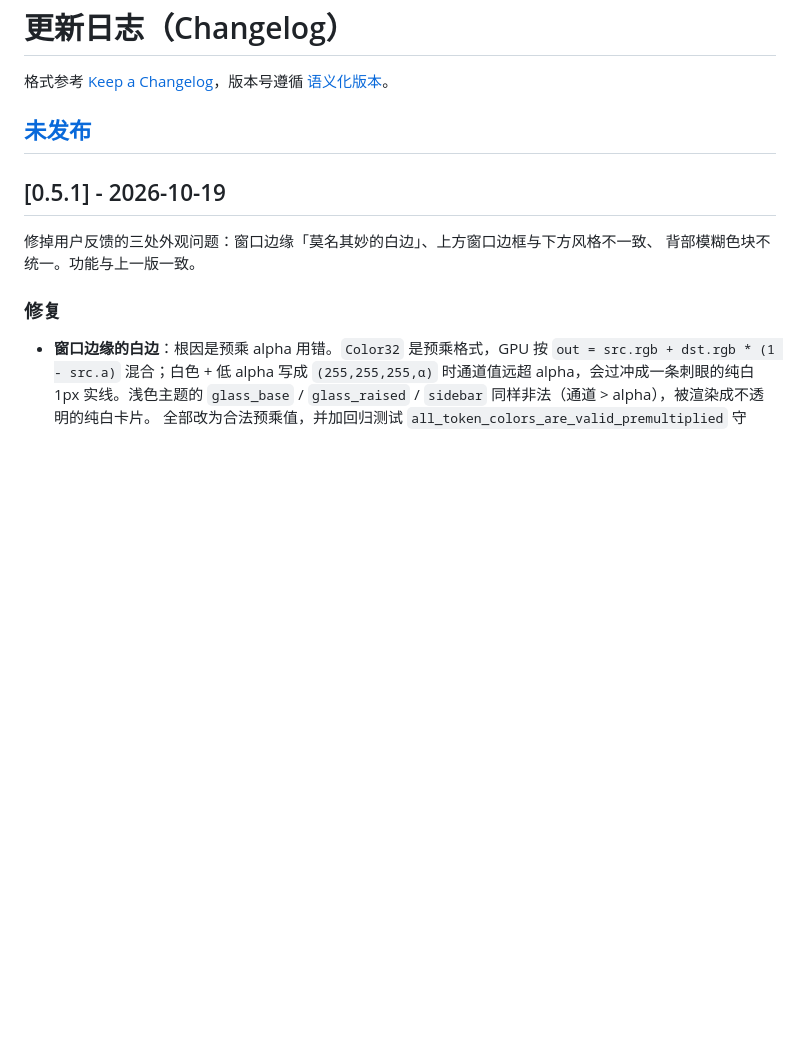
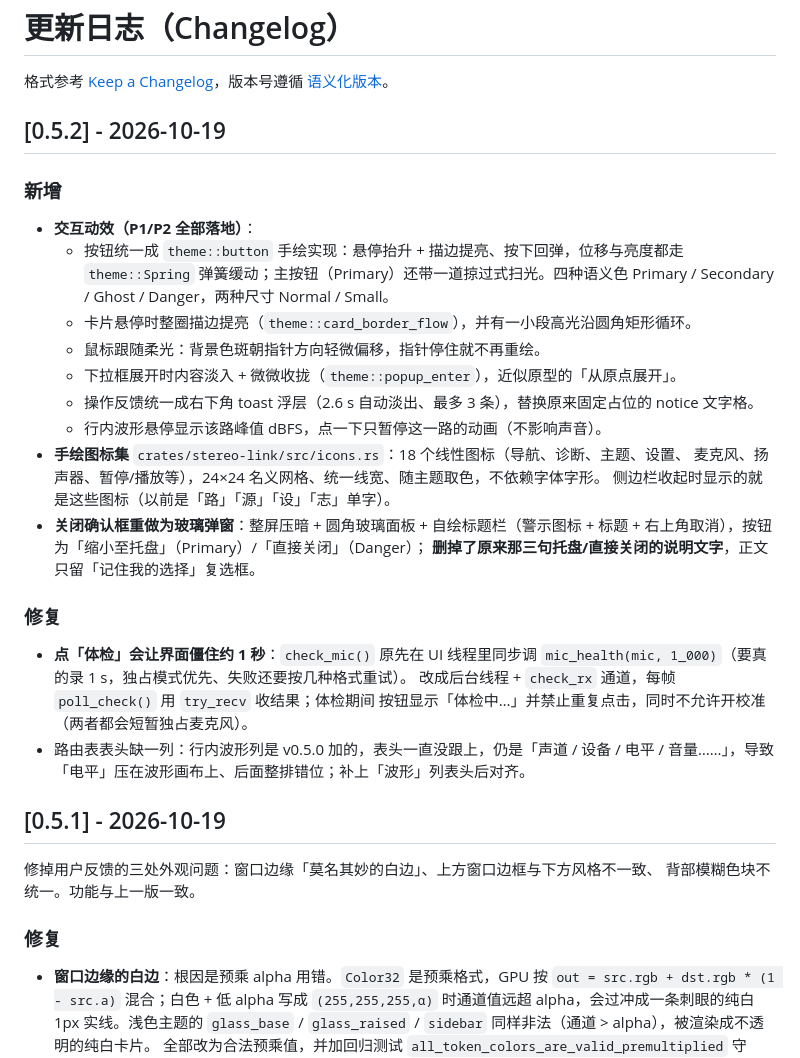
Before and after one commit to wakewow/stereo-link, a Markdown page: CHANGELOG.md, the part around the change. Rendered like a GitHub page; blank space fills up the shorter version.

```diff
--- a/CHANGELOG.md
+++ b/CHANGELOG.md
@@ -2,7 +2,35 @@
 
 格式参考 [Keep a Changelog](https://keepachangelog.com/zh-CN/1.1.0/)，版本号遵循 [语义化版本](https://semver.org/lang/zh-CN/)。
 
-## [未发布]
+## [0.5.2] - 2026-10-19
+
+### 新增
+
+- **交互动效（P1/P2 全部落地）**：
+  - 按钮统一成 `theme::button` 手绘实现：悬停抬升 + 描边提亮、按下回弹，位移与亮度都走
+    `theme::Spring` 弹簧缓动；主按钮（Primary）还带一道掠过式扫光。四种语义色
+    Primary / Secondary / Ghost / Danger，两种尺寸 Normal / Small。
+  - 卡片悬停时整圈描边提亮（`theme::card_border_flow`），并有一小段高光沿圆角矩形循环。
+  - 鼠标跟随柔光：背景色斑朝指针方向轻微偏移，指针停住就不再重绘。
+  - 下拉框展开时内容淡入 + 微微收拢（`theme::popup_enter`），近似原型的「从原点展开」。
+  - 操作反馈统一成右下角 toast 浮层（2.6 s 自动淡出、最多 3 条），替换原来固定占位的
+    notice 文字格。
+  - 行内波形悬停显示该路峰值 dBFS，点一下只暂停这一路的动画（不影响声音）。
+- **手绘图标集** `crates/stereo-link/src/icons.rs`：18 个线性图标（导航、诊断、主题、设置、
+  麦克风、扬声器、暂停/播放等），24×24 名义网格、统一线宽、随主题取色，不依赖字体字形。
+  侧边栏收起时显示的就是这些图标（以前是「路」「源」「设」「志」单字）。
+- **关闭确认框重做为玻璃弹窗**：整屏压暗 + 圆角玻璃面板 + 自绘标题栏（警示图标 + 标题 +
+  右上角取消），按钮为「缩小至托盘」（Primary）/「直接关闭」（Danger）；
+  **删掉了原来那三句托盘/直接关闭的说明文字**，正文只留「记住我的选择」复选框。
+
+### 修复
+
+- **点「体检」会让界面僵住约 1 秒**：`check_mic()` 原先在 UI 线程里同步调
+  `mic_health(mic, 1_000)`（要真的录 1 s，独占模式优先、失败还要按几种格式重试）。
+  改成后台线程 + `check_rx` 通道，每帧 `poll_check()` 用 `try_recv` 收结果；体检期间
+  按钮显示「体检中…」并禁止重复点击，同时不允许开校准（两者都会短暂独占麦克风）。
+- 路由表表头缺一列：行内波形列是 v0.5.0 加的，表头一直没跟上，仍是「声道 / 设备 /
+  电平 / 音量……」，导致「电平」压在波形画布上、后面整排错位；补上「波形」列表头后对齐。
 
 ## [0.5.1] - 2026-10-19
 
```
Also changed, not shown: docs/gui.md (+21 -3 lines), docs/images/gui-light.png, docs/images/gui-states.png (added), 10 other files.
